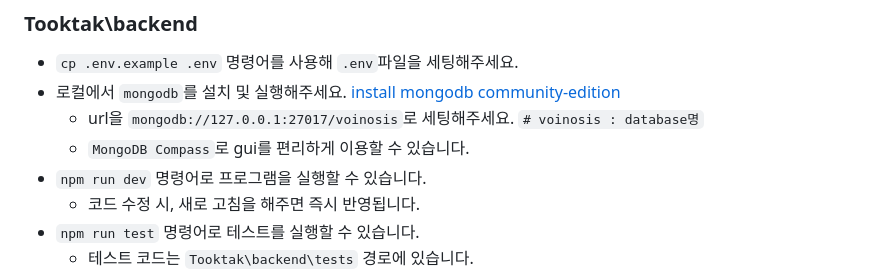
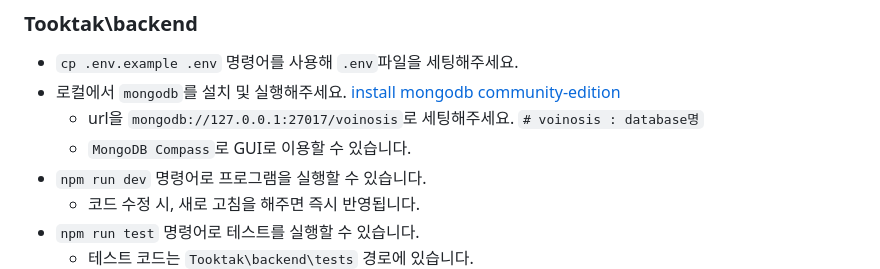
Before and after one commit to sj030/Tooktak, a Markdown page: README.md, the part around the change. Rendered like a GitHub page.

```diff
--- a/README.md
+++ b/README.md
@@ -13,7 +13,7 @@
 - `cp .env.example .env` 명령어를 사용해 `.env`파일을 세팅해주세요.
 -  로컬에서 `mongodb`를 설치 및 실행해주세요. [install mongodb community-edition](https://www.mongodb.com/ko-kr/docs/manual/administration/install-community/)
     - url을 `mongodb://127.0.0.1:27017/voinosis`로 세팅해주세요.  `# voinosis : database명`
-    - `MongoDB Compass`로 gui를 편리하게 이용할 수 있습니다.
+    - `MongoDB Compass`로 GUI로 이용할 수 있습니다.
 - `npm run dev` 명령어로 프로그램을 실행할 수 있습니다.
     - 코드 수정 시, 새로 고침을 해주면 즉시 반영됩니다.
 - `npm run test` 명령어로 테스트를 실행할 수 있습니다.
```
